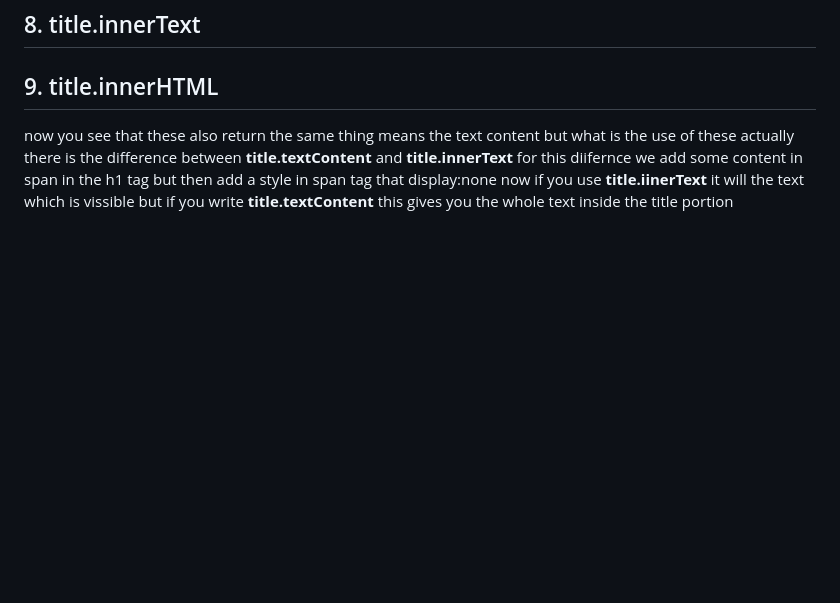
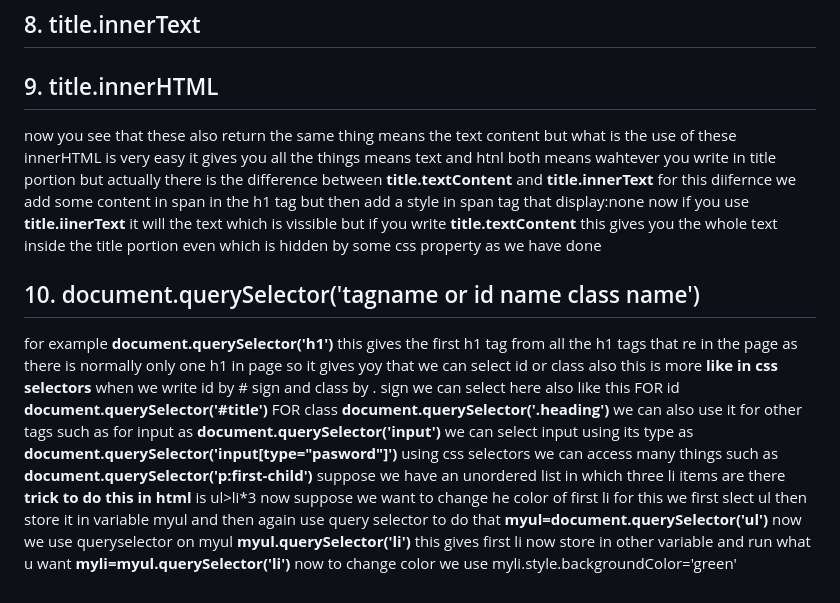
Before and after one commit to malik1295/hitesh-sir, a Markdown page: 06-DOM/notes-for-DOM.md, the part around the change. GitHub-like rendering; blank space fills up the shorter version.

Commit message:
queryselector

```diff
--- a/06-DOM/notes-for-DOM.md
+++ b/06-DOM/notes-for-DOM.md
@@ -44,7 +44,34 @@ by this you an get text content of the selected portion such as here what is wri
 ## 8. title.innerText
 ## 9. title.innerHTML
 now you see that these also return the same thing means the text content but what is the use of these
+innerHTML is very easy it gives you all the things means text and htnl both means wahtever you write in title portion  but
 actually there is the difference between
 **title.textContent** and **title.innerText**
 for this diifernce we add some content in span in the h1 tag but then add a style in span tag that display:none
-now if you use **title.iinerText** it will the text which is vissible but if you write **title.textContent** this gives you the whole text inside the title portion
+now if you use **title.iinerText** it will the text which is vissible but if you write **title.textContent** this gives you the whole text inside the title portion even which is hidden by some css property as we have done
+## 10. document.querySelector('tagname or id name class name')
+for example
+**document.querySelector('h1')**
+this gives the first h1 tag from all the h1 tags that re in the page
+as there is normally only one h1 in page so it gives yoy that
+we can select id or class also this is more **like in css selectors** when we write id by # sign and class by . sign we can select here also like this
+FOR id
+**document.querySelector('#title')**
+FOR class
+**document.querySelector('.heading')**
+we can also use it for other tags such as for input as
+**document.querySelector('input')**
+we can select input using its type as
+**document.querySelector('input[type="pasword"]')**
+using css selectors we can access many things such as
+**document.querySelector('p:first-child')**
+ suppose we have an unordered list in which three li items are there
+ **trick to do this in html** is ul>li*3
+ now suppose we want to change he color of first li for this we first slect ul then store it in variable myul and then again use query selector to do that
+ **myul=document.querySelector('ul')**
+ now we use queryselector on myul
+ **myul.querySelector('li')**
+ this gives first li now store in other variable and run what u want
+ **myli=myul.querySelector('li')**
+ now to change color we use
+ myli.style.backgroundColor='green'
```
